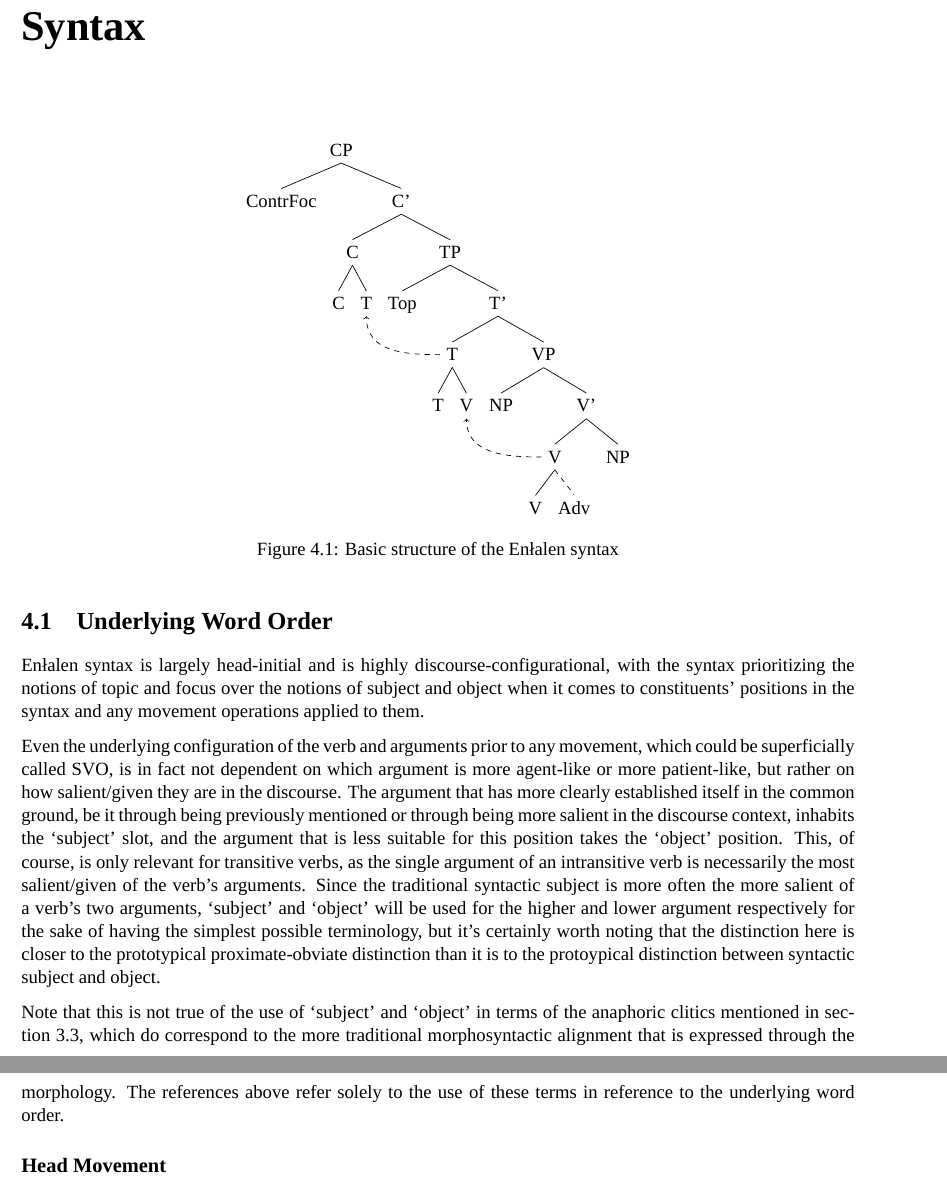
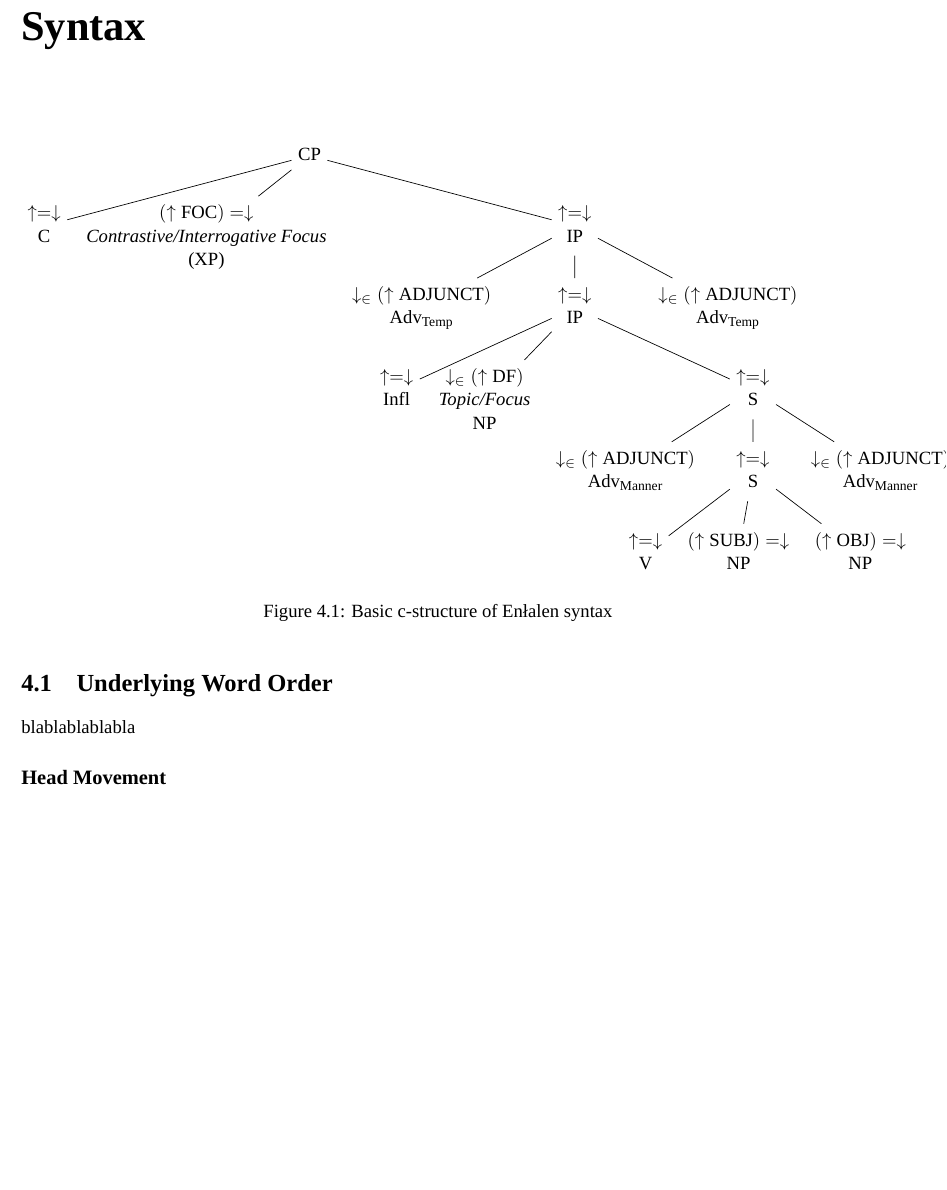
Before and after one commit to betoma/conlangs, a LaTeX thesis (enlalen/enlalen.tex, which reads enlalen/preamble/packages.tex): two parts of pages 18 and 19 of 25 before the commit and part of page 18 of 24 after it, the two joined at a grey line, cut so that both start at the same text, the shorter picture padded with empty space. Compiled offline with XeLaTeX; a missing font is replaced by an installed copy or a similar font.

Commit message:
change enlalen syntax tree

```diff
--- a/enlalen/enlalen.tex
+++ b/enlalen/enlalen.tex
@@ -480,22 +480,37 @@ Four different persons are distinguished in \parentlang{}---\gls{excl}, \gls{inc
 
 \begin{figure}[htb]
     \centering
-    \begin{tikzpicture}
-        \Tree [.CP ContrFoc [.C' [.C C \node(t2){T}; ] [.TP Top [.T' [.\node(t){T}; T \node(v2){V}; ] [.VP NP [.V' [.\node(v){V}; V \edge[dashed]; {Adv} ] NP ] ] ] ] ] ]
-        \draw[->,dashed] (v).. controls +(west:1) and +(south:1)..(v2);
-        \draw[->,dashed] (t).. controls +(west:1) and +(south:1)..(t2);
-    \end{tikzpicture}
-    \caption{Basic structure of the \parentlang{} syntax}
+    \begin{forest}
+        for tree={align=center}
+        [CP
+            [{\(\uparrow=\downarrow\)\\C}]
+            [{\((\uparrow\text{FOC})=\downarrow\)\\\textit{Contrastive/Interrogative Focus}\\(XP)}]
+            [{\(\uparrow=\downarrow\)\\IP}
+                [{\(\downarrow_{\in}(\uparrow\text{ADJUNCT})\)\\\(\text{Adv}_\text{Temp}\)}]
+                [{\(\uparrow=\downarrow\)\\IP}
+                    [{\(\uparrow=\downarrow\)\\Infl}]
+                    [\(\downarrow_{\in}(\uparrow\text{DF})\)\\\textit{Topic/Focus}\\NP]
+                    [{\(\uparrow=\downarrow\)\\S}
+                        [{\(\downarrow_{\in}(\uparrow\text{ADJUNCT})\)\\\(\text{Adv}_\text{Manner}\)}]
+                        [{\(\uparrow=\downarrow\)\\S}
+                            [{\(\uparrow=\downarrow\)\\V}]
+                            [{\((\uparrow\text{SUBJ})=\downarrow\)\\NP}]
+                            [{\((\uparrow\text{OBJ})=\downarrow\)\\NP}]
+                        ]
+                        [{\(\downarrow_{\in}(\uparrow\text{ADJUNCT})\)\\\(\text{Adv}_\text{Manner}\)}]
+                    ]
+                ]
+                [{\(\downarrow_{\in}(\uparrow\text{ADJUNCT})\)\\\(\text{Adv}_\text{Temp}\)}]
+            ]
+        ]
+    \end{forest}
+    \caption{Basic c-structure of \parentlang{} syntax}
     \label{fig:syntaxtree}
 \end{figure}
 
 \section{Underlying Word Order}
 
-\parentlang{} syntax is largely head-initial and is highly discourse-configurational, with the syntax prioritizing the notions of topic and focus over the notions of subject and object when it comes to constituents' positions in the syntax and any movement operations applied to them.
-
-Even the underlying configuration of the verb and arguments prior to any movement, which could be superficially called SVO, is in fact not dependent on which argument is more agent-like or more patient-like, but rather on how salient/given they are in the discourse. The argument that has more clearly established itself in the common ground, be it through being previously mentioned or through being more salient in the discourse context, inhabits the `subject' slot, and the argument that is less suitable for this position takes the `object' position. This, of course, is only relevant for transitive verbs, as the single argument of an intransitive verb is necessarily the most salient/given of the verb's arguments. Since the traditional syntactic subject is more often the more salient of a verb's two arguments, `subject' and `object' will be used for the higher and lower argument respectively for the sake of having the simplest possible terminology, but it's certainly worth noting that the distinction here is closer to the prototypical proximate-obviate distinction than it is to the protoypical distinction between syntactic subject and object.
-
-Note that this is not true of the use of `subject' and `object' in terms of the anaphoric clitics mentioned in \autoref{subsec:morph_ana_clit}, which do correspond to the more traditional morphosyntactic alignment that is expressed through the morphology. The references above refer solely to the use of these terms in reference to the underlying word order.
+blablablablabla
 
 \subsection{Head Movement}
 
--- a/enlalen/preamble/packages.tex
+++ b/enlalen/preamble/packages.tex
@@ -5,7 +5,7 @@
 \usepackage{url} % helps typeset URLs properly, typically with the command \url
 \usepackage[margin=.75in]{geometry} % page layout
 \usepackage{tikz}
-\usepackage{tikz-qtree}
+\usepackage{forest}
 \usepackage{wrapfig}
 %\usepackage{subcaption}
 \usepackage{booktabs} % creates beautiful and professional tables
```
Also changed, not shown: enlalen/enlalen.pdf, enlalen/enlalen.tex (2 more changed lines).
